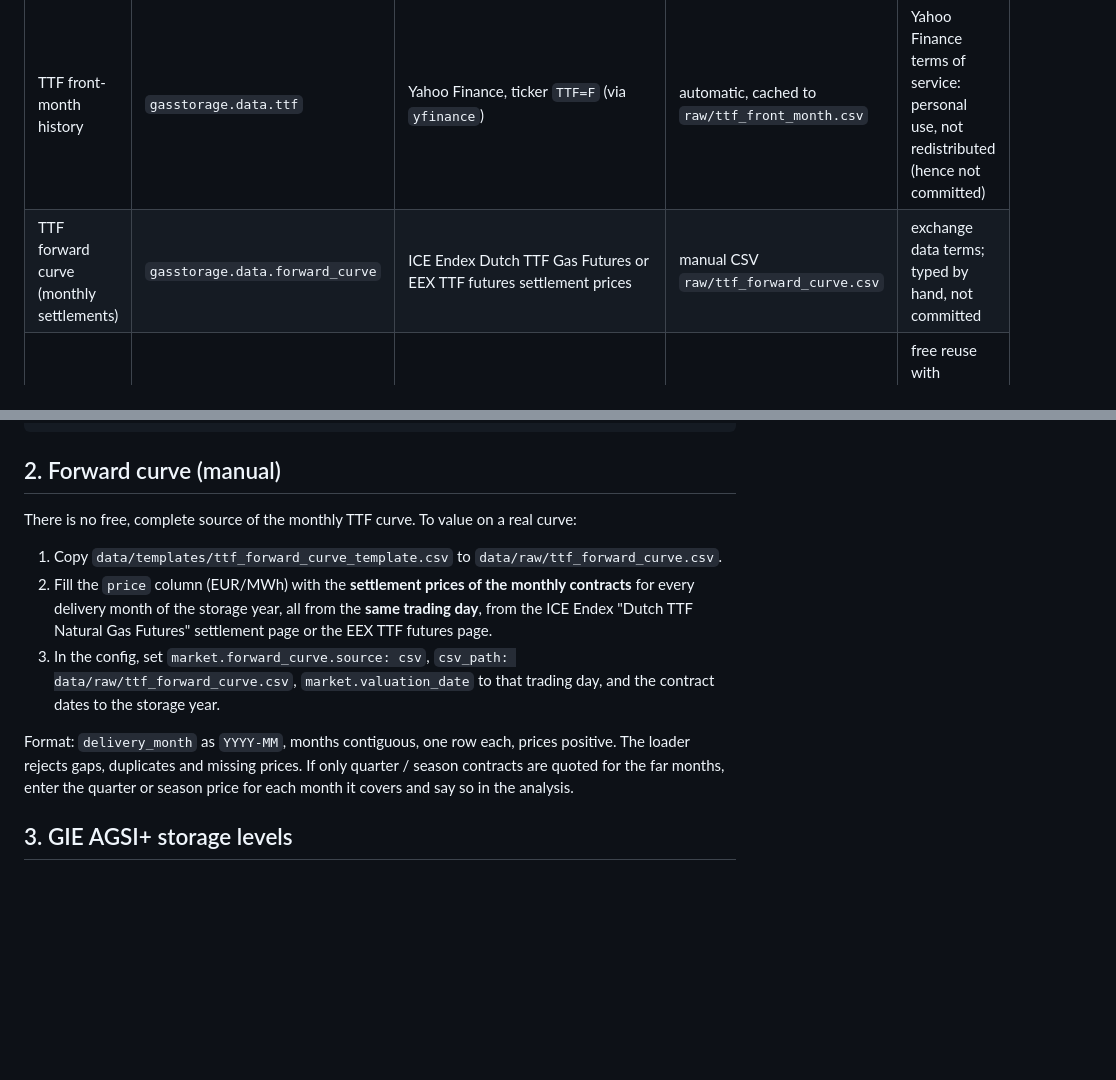
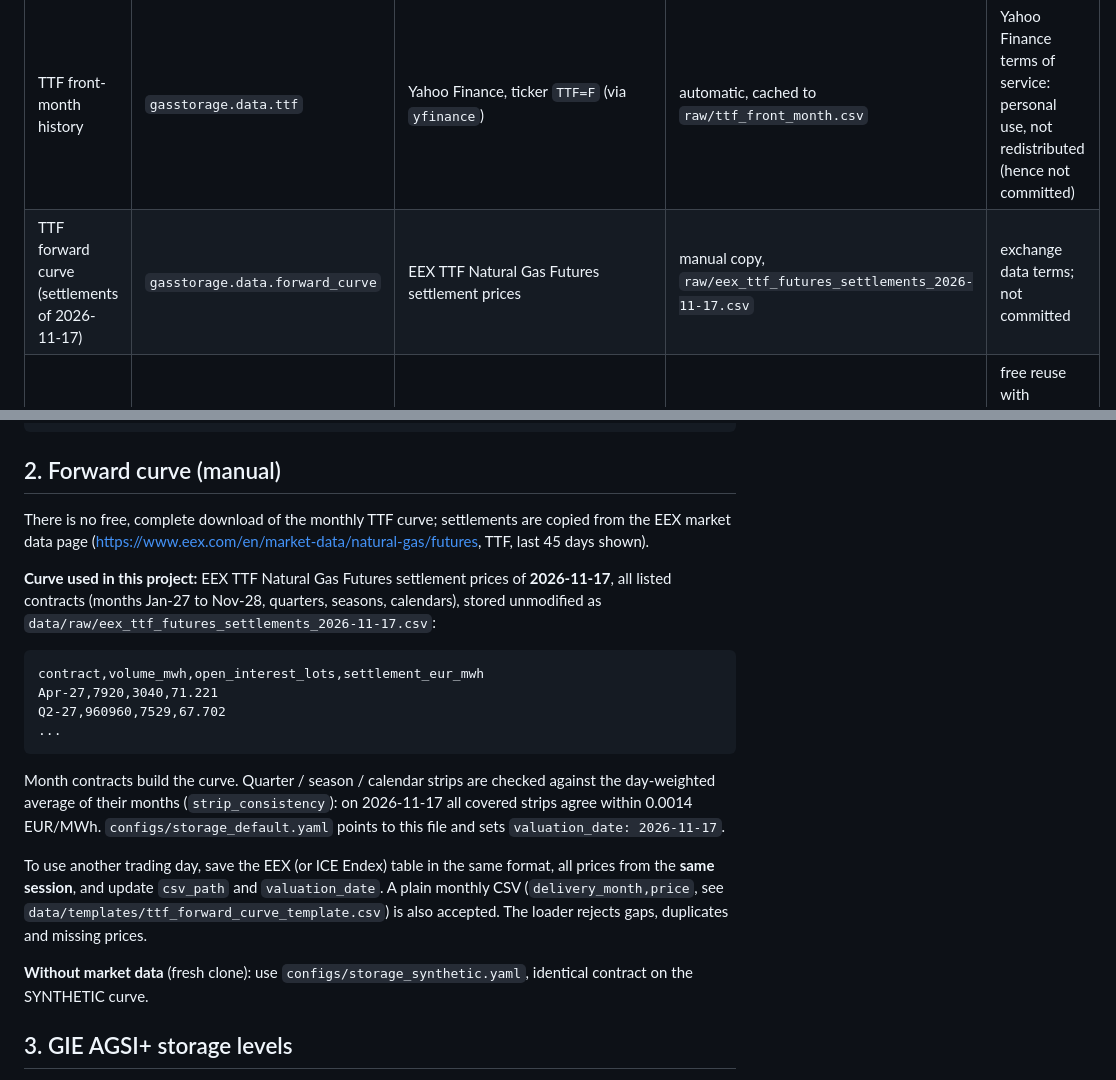
Before and after one commit to Baptiste251001/ttf-gas-storage-valuation, a Markdown page: data/README.md, 2 parts joined by grey strips. Drawn GitHub-style; blank space fills up the shorter version.

````diff
--- a/data/README.md
+++ b/data/README.md
@@ -7,7 +7,7 @@ Anything not listed here is **synthetic** and labelled as such in code and figur
 | Dataset | Module | Source | Access | Terms |
 |---|---|---|---|---|
 | TTF front-month history | `gasstorage.data.ttf` | Yahoo Finance, ticker `TTF=F` (via `yfinance`) | automatic, cached to `raw/ttf_front_month.csv` | Yahoo Finance terms of service: personal use, not redistributed (hence not committed) |
-| TTF forward curve (monthly settlements) | `gasstorage.data.forward_curve` | ICE Endex Dutch TTF Gas Futures or EEX TTF futures settlement prices | manual CSV `raw/ttf_forward_curve.csv` | exchange data terms; typed by hand, not committed |
+| TTF forward curve (settlements of 2026-11-17) | `gasstorage.data.forward_curve` | EEX TTF Natural Gas Futures settlement prices | manual copy, `raw/eex_ttf_futures_settlements_2026-11-17.csv` | exchange data terms; not committed |
 | Aggregated storage levels NL / DE / FR | `gasstorage.data.agsi` | GIE AGSI+ API, https://agsi.gie.eu | free API key in env var `AGSI_API_KEY`, cached to `raw/agsi_<CC>.csv` | free reuse with mandatory attribution "Source: GIE AGSI+" (GIE API manual v007) |
 | Synthetic seasonal forward curve | `gasstorage.data.forward_curve` | generated from `market.forward_curve.synthetic` in `configs/*.yaml` | none | **SYNTHETIC**, not market data |
 
@@ -31,18 +31,32 @@ date,price_eur_mwh
 
 ## 2. Forward curve (manual)
 
-There is no free, complete source of the monthly TTF curve. To value on a real curve:
+There is no free, complete download of the monthly TTF curve; settlements are copied from the EEX
+market data page (https://www.eex.com/en/market-data/natural-gas/futures, TTF, last 45 days shown).
 
-1. Copy `data/templates/ttf_forward_curve_template.csv` to `data/raw/ttf_forward_curve.csv`.
-2. Fill the `price` column (EUR/MWh) with the **settlement prices of the monthly contracts** for every
-   delivery month of the storage year, all from the **same trading day**, from the ICE Endex
-   "Dutch TTF Natural Gas Futures" settlement page or the EEX TTF futures page.
-3. In the config, set `market.forward_curve.source: csv`, `csv_path: data/raw/ttf_forward_curve.csv`,
-   `market.valuation_date` to that trading day, and the contract dates to the storage year.
+**Curve used in this project:** EEX TTF Natural Gas Futures settlement prices of **2026-11-17**, all
+listed contracts (months Jan-27 to Nov-28, quarters, seasons, calendars), stored unmodified as
+`data/raw/eex_ttf_futures_settlements_2026-11-17.csv`:
 
-Format: `delivery_month` as `YYYY-MM`, months contiguous, one row each, prices positive. The loader
-rejects gaps, duplicates and missing prices. If only quarter / season contracts are quoted for the
-far months, enter the quarter or season price for each month it covers and say so in the analysis.
+```
+contract,volume_mwh,open_interest_lots,settlement_eur_mwh
+Apr-27,7920,3040,71.221
+Q2-27,960960,7529,67.702
+...
+```
+
+Month contracts build the curve. Quarter / season / calendar strips are checked against the
+day-weighted average of their months (`strip_consistency`): on 2026-11-17 all covered strips agree
+within 0.0014 EUR/MWh. `configs/storage_default.yaml` points to this file and sets
+`valuation_date: 2026-11-17`.
+
+To use another trading day, save the EEX (or ICE Endex) table in the same format, all prices from the
+**same session**, and update `csv_path` and `valuation_date`. A plain monthly CSV
+(`delivery_month,price`, see `data/templates/ttf_forward_curve_template.csv`) is also accepted.
+The loader rejects gaps, duplicates and missing prices.
+
+**Without market data** (fresh clone): use `configs/storage_synthetic.yaml`, identical contract on the
+SYNTHETIC curve.
 
 ## 3. GIE AGSI+ storage levels
 
````
Also changed, not shown: reports/figures/01_forward_curve.png, reports/figures/01_forward_curve_synthetic.png (added), 5 other files.
